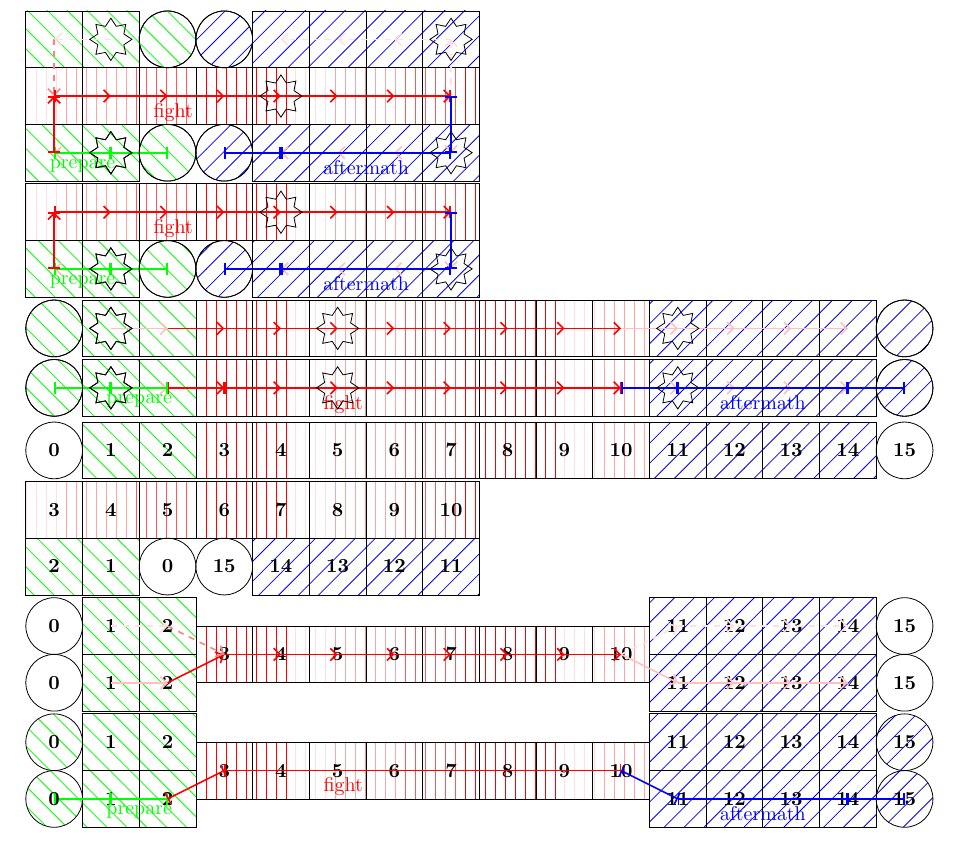
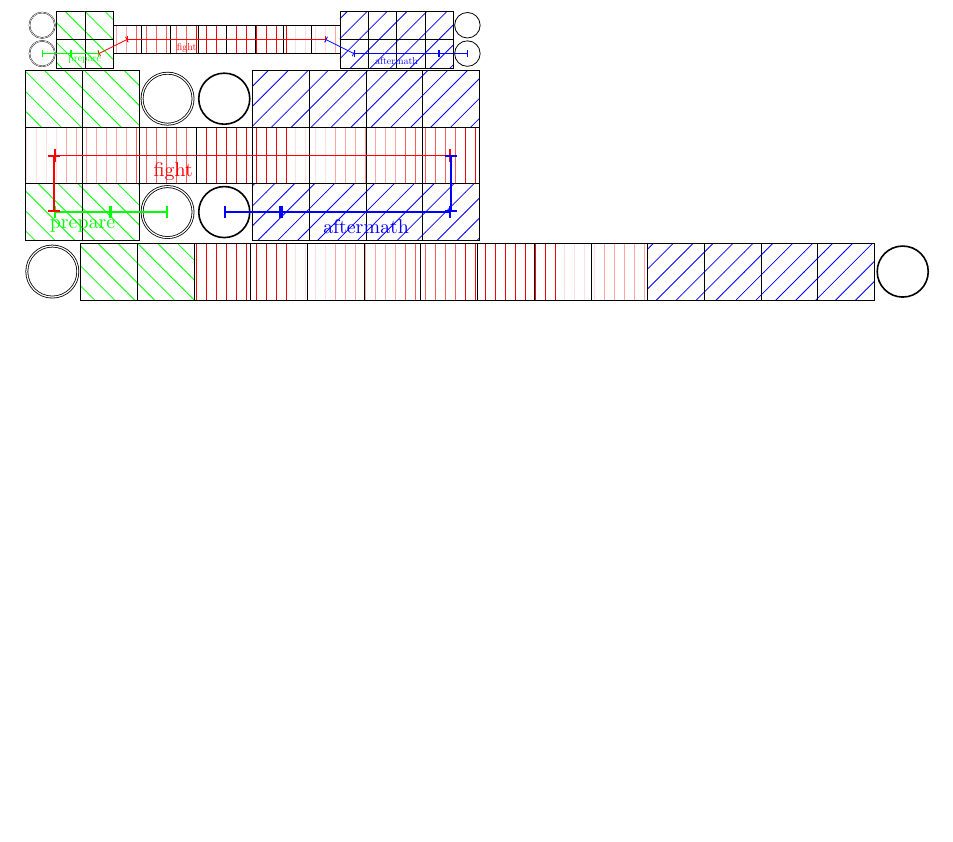
Before and after one commit to LukasWallisch/game-ur-tex-visualization, a LaTeX document (Planung.tex, which reads GameBoard.sty, GameBoardHelpers.sty, GameboardCompact.sty): part of the page, cut so that both start at the same text, the shorter picture padded with empty space. Compiled offline with pdfLaTeX.

Commit message:
Commands In eigenes Package umgezogen. Kann jetzt mit Optionen  aufgerufen werden.

```diff
--- a/GameBoard.tex
+++ b/GameBoard.sty
@@ -13,8 +13,8 @@
 \usetikzlibrary{decorations.markings}
 
 
-\input{hatchpatterns.tex}
-\input{GameBoardHelpers.tex}
+\input{hatchpatterns.sty}
+\input{GameBoardHelpers.sty}
 
 \tikzset{
     % gamepathStyle
@@ -54,7 +54,7 @@
 
 
 
-\NewDocumentCommand{\gameur}{mmmmmmmmm}{
+\NewDocumentCommand{\@gameur}{mmmmmmmmm}{
     \setmacros{#1}{#2}{#3}{#4}{#5}{#6}{#7}{#8}{#9}
 
     \drawboxes{\prepareS}{\prepareE}{\brow}{}
@@ -113,12 +113,12 @@
     \setmacros{#1}{#2}{#3}{#4}{#5}{#6}{#7}{#8}{#9}
 
 
-    \drawcircle{\startXPos}{\brow}{}
-    \drawcircle{\endXPos}{\brow}{}
+    \drawcircle{\startXPos}{\brow}{double}
+    \drawcircle{\endXPos}{\brow}{thick}
 
     \shouldshow{\trow}{
-        \drawcircle{\startXPos}{\trow}{}
-        \drawcircle{\endXPos}{\trow}{}
+        \drawcircle{\startXPos}{\trow}{double}
+        \drawcircle{\endXPos}{\trow}{thick}
     }
 }
 
--- a/GameBoardHelpers.tex
+++ b/GameBoardHelpers.sty
@@ -35,7 +35,7 @@
     \pgfmathsetmacro \y {{#2}}
 
 
-    \draw[#3] (\x+.5,\y+.5) circle[radius=.5];
+    \draw[#3] (\x+.5,\y+.5) circle[radius=.45];
 }
 
 \newcommand{\drawstar}[3]{% x,y, options
--- a/GameboardCompact.sty
+++ b/GameboardCompact.sty
@@ -14,9 +14,9 @@
     \pgfmathsetmacro\brow{#6}
 }
 
-\NewDocumentCommand{\cgameur}{mmmO{3}O{2}O{1}}{
+\NewDocumentCommand{\@cgameur}{mmmO{3}O{2}O{1}}{
     \csetmacros{#1}{#2}{#3}{#4}{#5}{#6}
-    \gameur{\prepareS}{\prepareE}{\fightS}{\fightE}{\aftermathS}{\aftermathE}{\trow}{\mrow}{\brow}
+    \@gameur{\prepareS}{\prepareE}{\fightS}{\fightE}{\aftermathS}{\aftermathE}{\trow}{\mrow}{\brow}
 }
 \NewDocumentCommand{\cgameFieldnames}{mmmO{3}O{2}O{1}}{
     \csetmacros{#1}{#2}{#3}{#4}{#5}{#6}
--- a/GameboardFlat.sty
+++ b/GameboardFlat.sty
@@ -16,7 +16,7 @@
 
 \NewDocumentCommand{\fgameur}{mmm}{
     \fsetmacros{#1}{#2}{#3}
-    \gameur{\prepareS}{\prepareE}{\fightS}{\fightE}{\aftermathS}{\aftermathE}{\trow}{\mrow}{\brow}
+    \@gameur{\prepareS}{\prepareE}{\fightS}{\fightE}{\aftermathS}{\aftermathE}{\trow}{\mrow}{\brow}
 }
 \NewDocumentCommand{\fgameFieldnames}{mmm}{
     \fsetmacros{#1}{#2}{#3}
--- a/GameboardStreched.sty
+++ b/GameboardStreched.sty
@@ -16,7 +16,7 @@
 
 \NewDocumentCommand{\sgameur}{mmm}{
     \ssetmacros{#1}{#2}{#3}
-    \gameur{\prepareS}{\prepareE}{\fightS}{\fightE}{\aftermathS}{\aftermathE}{\trow}{\mrow}{\brow}
+    \@gameur{\prepareS}{\prepareE}{\fightS}{\fightE}{\aftermathS}{\aftermathE}{\trow}{\mrow}{\brow}
 }
 \NewDocumentCommand{\sgameFieldnames}{mmm}{
     \ssetmacros{#1}{#2}{#3}
--- a/Planung.tex
+++ b/Planung.tex
@@ -21 +13,6 @@
 
+\gameur{f}{2}{8}{4}
+
+\scalebox{.5}{% skalieren auf die doppelte Größe
+    \gameur{s}{2}{8}{4}[fill, markings]
+}
@@ -24,135 +19,8 @@
 
 
-% \begin{tikzpicture}
-%     \cgameur{2}{8}{4}
-%     \gameFill{2}{8}{4}
-%     \gameDirections{2}{8}{4}
-%     \gameMarkings{2}{8}{4}
-%     \gameExtraFieldsFill{2}{8}{4}
-%     \gameSavepoints{2}{8}{4}
+\gameur{c}{2}{8}{4}[fill, markings]
 
-% \end{tikzpicture}
-
-
-% \begin{lstlisting}[language=TeX]
-%     \begin{tikzpicture}
-%         \cgameur{2}{8}{4}[-1]
-%         \gameFill{2}{8}{4}[-1]
-%         \gameDirections{2}{8}{4}[-1]
-%         \gameMarkings{2}{8}{4}[-1]
-%         \gameExtraFieldsFill{2}{8}{4}[-1]
-%         \gameSavepoints{2}{8}{4}[-1]
-
-%     \end{tikzpicture}
-% \end{lstlisting}
-
-
-
-% \begin{tikzpicture}
-%     \cgameur{2}{8}{4}[-1]
-%     \gameFill{2}{8}{4}[-1]
-%     \gameDirections{2}{8}{4}[-1]
-%     \gameMarkings{2}{8}{4}[-1]
-%     \gameExtraFieldsFill{2}{8}{4}[-1]
-%     \gameSavepoints{2}{8}{4}[-1]
-
-% \end{tikzpicture}
-
-
-% test
-
-\begin{tikzpicture}
-    \cgameur{2}{8}{4}
-    \cgameFill{2}{8}{4}
-    \cgameDirections{2}{8}{4}
-    \cgameMarkings{2}{8}{4}
-    \cgameExtraFieldsFill{2}{8}{4}
-    \cgameExtraFields{2}{8}{4}
-    \cgameSavepoints{2}{8}{4}
-
-\end{tikzpicture}
-
-
-
-\begin{tikzpicture}
-    \cgameur{2}{8}{4}[-1]
-    \cgameFill{2}{8}{4}[-1]
-    \cgameDirections{2}{8}{4}[-1]
-    \cgameMarkings{2}{8}{4}[-1]
-    \cgameExtraFieldsFill{2}{8}{4}[-1]
-    \cgameExtraFields{2}{8}{4}[-1]
-    \cgameSavepoints{2}{8}{4}[-1]
-
-\end{tikzpicture}
-
-
-
-\begin{tikzpicture}
-    \fgameur{2}{8}{4}
-    \fgameFill{2}{8}{4}
-    \fgameDirections{2}{8}{4}
-    % \fgameMarkings{2}{8}{4}
-    \fgameExtraFieldsFill{2}{8}{4}
-    \fgameExtraFields{2}{8}{4}
-    \fgameSavepoints{2}{8}{4}
-
-\end{tikzpicture}
-
-
-
-\begin{tikzpicture}
-    \fgameur{2}{8}{4}[-1]
-    \fgameFill{2}{8}{4}[-1]
-    \fgameDirections{2}{8}{4}[-1]
-    \fgameMarkings{2}{8}{4}[-1]
-    \fgameExtraFieldsFill{2}{8}{4}[-1]
-    \fgameExtraFields{2}{8}{4}[-1]
-    \fgameSavepoints{2}{8}{4}[-1]
-
-\end{tikzpicture}
-
-
-\begin{tikzpicture}
-    \fgameur{2}{8}{4}[-1]
-    \fgameExtraFields{2}{8}{4}[-1]
-    \fgameFill{2}{8}{4}[-1]
-    \fgameFieldnames{2}{8}{4}[-1]
-    \fgameExtraFieldnames{2}{8}{4}[-1]
-
-\end{tikzpicture}
-
-
-\begin{tikzpicture}
-    \cgameur{2}{8}{4}[-1]
-    \cgameFill{2}{8}{4}[-1]
-    \cgameExtraFields{2}{8}{4}[-1]
-    \cgameFieldnames{2}{8}{4}[-1]
-    \cgameExtraFieldnames{2}{8}{4}[-1]
-
-\end{tikzpicture}
-
-
-\begin{tikzpicture}
-    \sgameur{2}{8}{4}[-1]
-    \sgameExtraFields{2}{8}{4}[-1]
-    \sgameFill{2}{8}{4}[-1]
-    \sgameFieldnames{2}{8}{4}[-1]
-    \sgameExtraFieldnames{2}{8}{4}[-1]
-    \sgameDirections{2}{8}{4}
-
-\end{tikzpicture}
-
-
-\begin{tikzpicture}
-    \sgameur{2}{8}{4}[-1]
-    \sgameFill{2}{8}{4}[-1]
-    \sgameExtraFieldsFill{2}{8}{4}[-1]
-    \sgameFieldnames{2}{8}{4}[-1]
-    \sgameMarkings{2}{8}{4}[-1]
-    \sgameExtraFieldnames{2}{8}{4}[-1]
-
-
-\end{tikzpicture}
+\gameur{f}{2}{8}{4}[fill]
 
 
 
```
Also changed, not shown: GameUr.sty (added, +63 -0 lines), Planung.pdf, hatchpatterns.sty (renamed from hatchpatterns.tex), Planung.tex (18 more changed lines).
